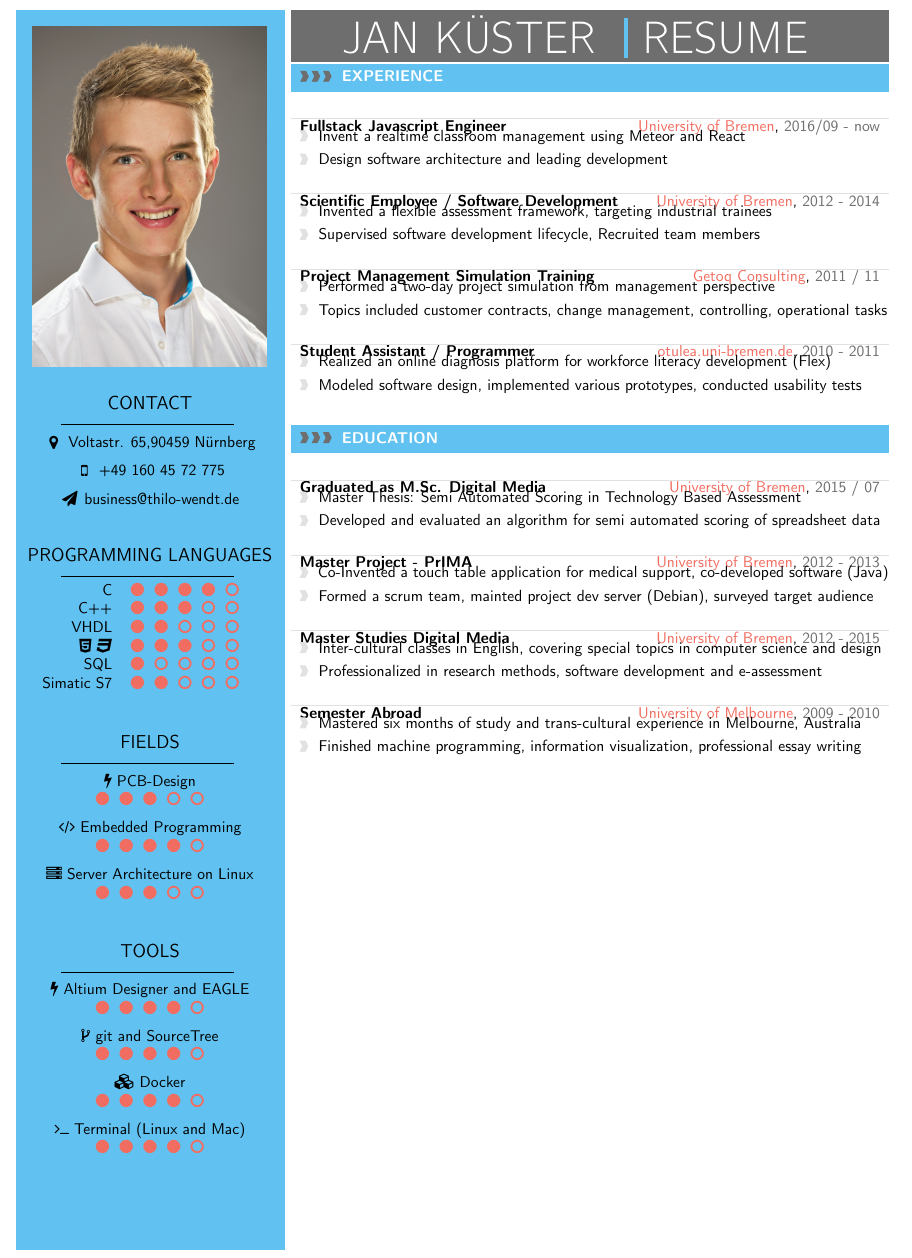
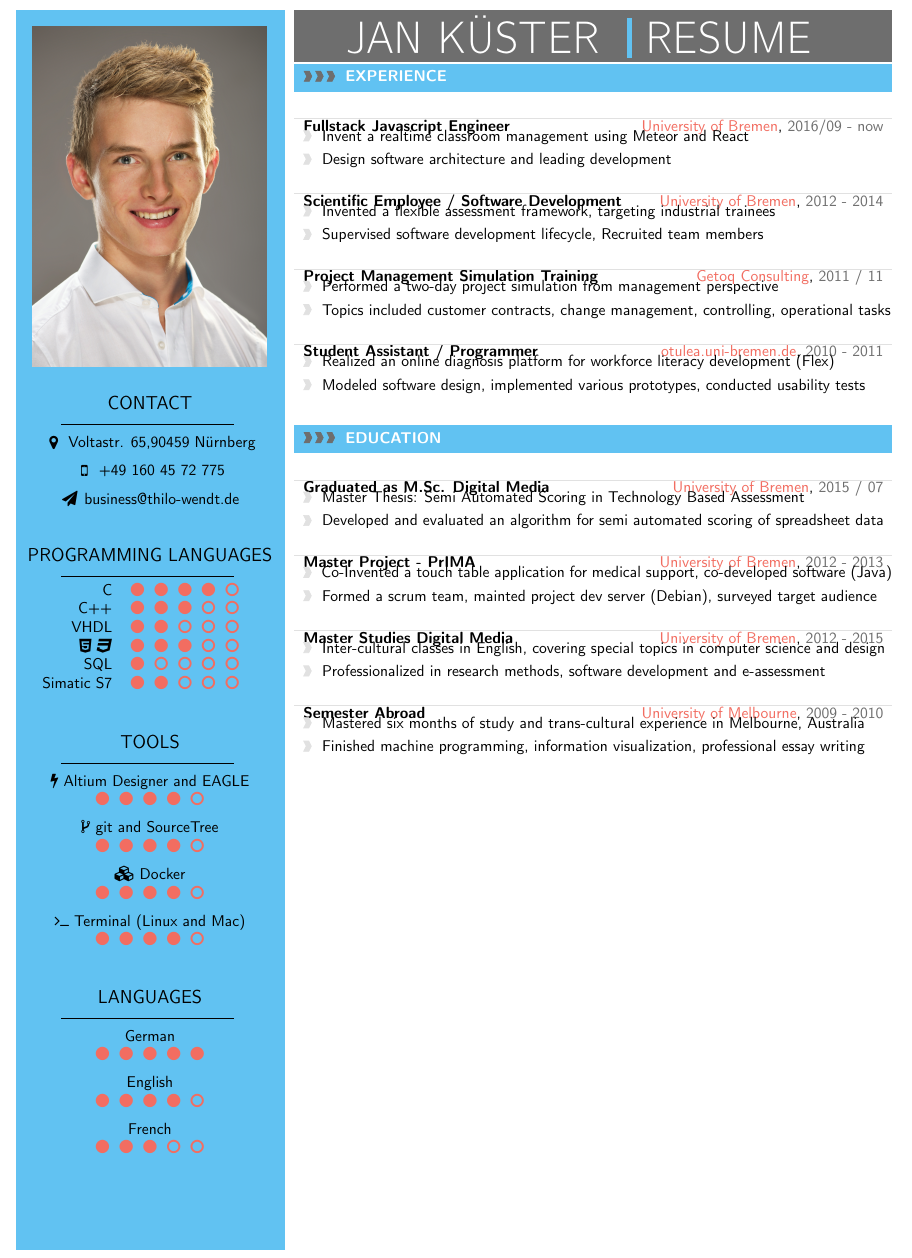
Before and after one commit to twendt97/application, a LaTeX CV (english/cv.tex): part of the page, cut so that both start at the same text. Compiled offline with pdfLaTeX.

Commit message:
changed fields to languages

```diff
--- a/english/cv.tex
+++ b/english/cv.tex
@@ -354,24 +354,6 @@
 
 \end{metasection}
 
-
-\begin{metasection}{Fields}
-
-\faFlash \space PCB-Design \\
-\textcolor{complcol}{\faCircle \space\space \faCircle \space\space
-        \faCircle \space\space \faCircleO \space\space \faCircleO} \\[6pt]
-
-\faCode \space Embedded Programming \\
-\textcolor{complcol}{\faCircle \space\space \faCircle \space\space
-        \faCircle \space\space \faCircle \space\space \faCircleO} \\[6pt]
-
-\faServer \space Server Architecture on Linux \\
-\textcolor{complcol}{\faCircle \space\space \faCircle \space\space
-        \faCircle \space\space \faCircleO \space\space \faCircleO}
-
-
-\end{metasection}
-
 \begin{metasection}{Tools}
 
 \faFlash \space Altium Designer and EAGLE \\
@@ -389,6 +371,21 @@
 \textcolor{complcol}{\faCircle \space\space \faCircle \space\space
         \faCircle \space\space \faCircle \space\space \faCircleO}
 
+\end{metasection}
+
+\begin{metasection}{Languages}
+
+German \\
+\textcolor{complcol}{\faCircle \space\space \faCircle \space\space
+        \faCircle \space\space \faCircle \space\space \faCircle} \\[6pt]
+
+English \\
+\textcolor{complcol}{\faCircle \space\space \faCircle \space\space
+        \faCircle \space\space \faCircle \space\space \faCircleO} \\[6pt]
+
+French \\
+\textcolor{complcol}{\faCircle \space\space \faCircle \space\space
+        \faCircle \space\space \faCircleO \space\space \faCircleO}
 
 
 \end{metasection}
@@ -402,7 +399,7 @@
 %\includegraphics[width=0.35\mpwidth]{qrcode}
 \end{center}
 
-\end{minipage}}%
+\end{minipage}}
 \fcolorbox{white}{white}{\begin{minipage}[r][0.7\textheight][t]{0.69\linewidth}
 
 %---------------------------------------------------------------------------------------
```
Also changed, not shown: english/cv.pdf, english/cv.tex (2 more changed lines).
